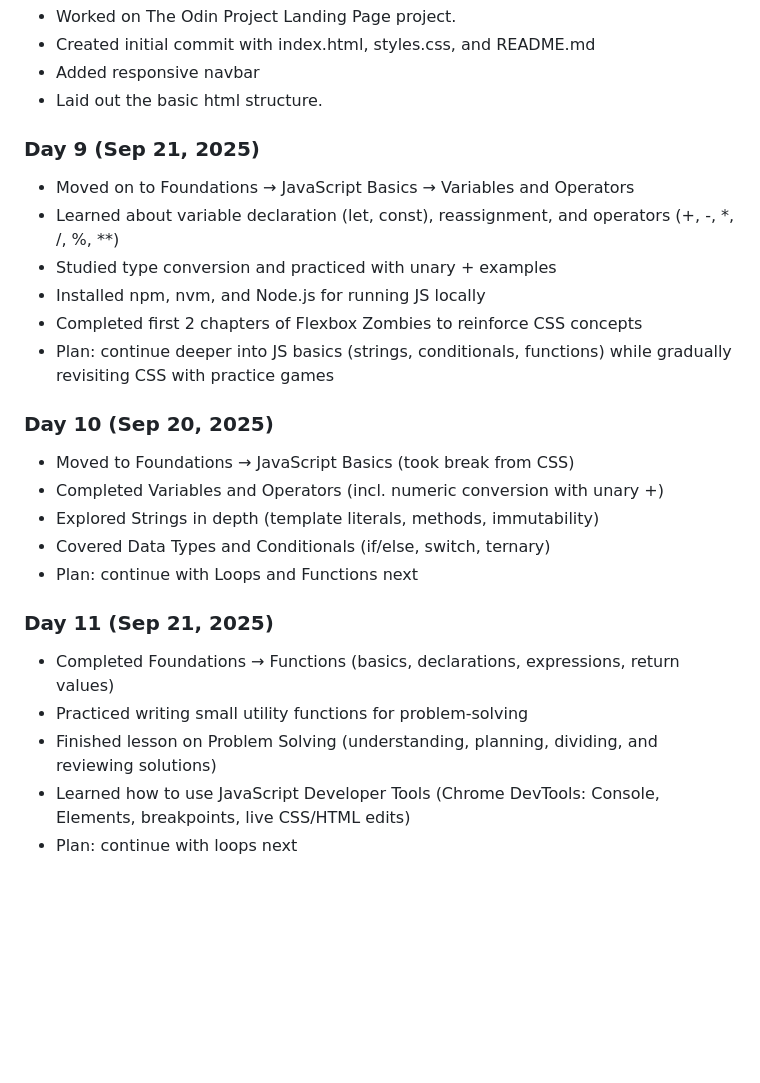
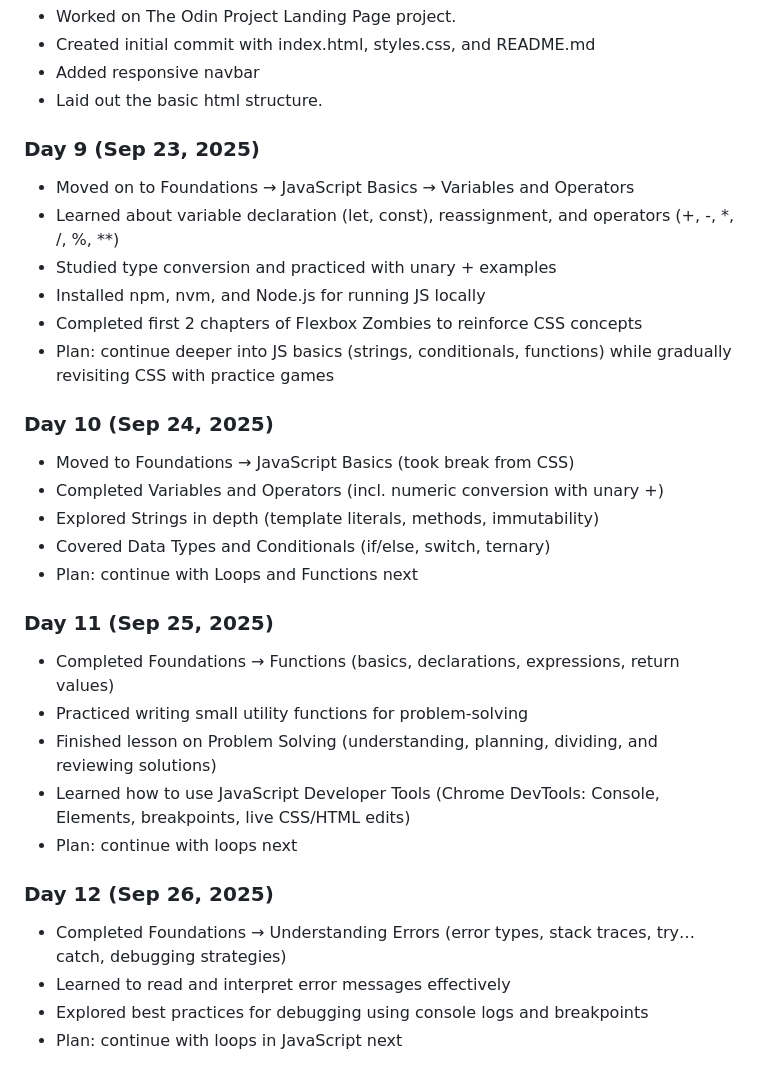
Before and after one commit to sabarnoChatterjee/odin-journey, a Markdown page: daily-log.md, the part around the change. Drawn GitHub-style; blank space fills up the shorter version.

Commit message:
docs: add daily log for day 12

```diff
--- a/daily-log.md
+++ b/daily-log.md
@@ -62,7 +62,7 @@ Short notes on what I do each day.
 - Added responsive navbar
 - Laid out the basic html structure.
 
-### Day 9 (Sep 21, 2025)
+### Day 9 (Sep 23, 2025)
 
 - Moved on to Foundations → JavaScript Basics → Variables and Operators
 - Learned about variable declaration (let, const), reassignment, and operators (+, -, *, /, %, **)
@@ -72,7 +72,7 @@ Short notes on what I do each day.
 - Plan: continue deeper into JS basics (strings, conditionals, functions) while gradually revisiting CSS with practice games
 
 
-### Day 10 (Sep 20, 2025)
+### Day 10 (Sep 24, 2025)
 - Moved to Foundations → JavaScript Basics (took break from CSS)
 - Completed Variables and Operators (incl. numeric conversion with unary +)
 - Explored Strings in depth (template literals, methods, immutability)
@@ -80,9 +80,16 @@ Short notes on what I do each day.
 - Plan: continue with Loops and Functions next
 
 
-### Day 11 (Sep 21, 2025)
+### Day 11 (Sep 25, 2025)
 - Completed Foundations → Functions (basics, declarations, expressions, return values)
 - Practiced writing small utility functions for problem-solving
 - Finished lesson on Problem Solving (understanding, planning, dividing, and reviewing solutions)
 - Learned how to use JavaScript Developer Tools (Chrome DevTools: Console, Elements, breakpoints, live CSS/HTML edits)
 - Plan: continue with loops next
+
+
+### Day 12 (Sep 26, 2025)
+- Completed Foundations → Understanding Errors (error types, stack traces, try…catch, debugging strategies)
+- Learned to read and interpret error messages effectively
+- Explored best practices for debugging using console logs and breakpoints
+- Plan: continue with loops in JavaScript next
```
